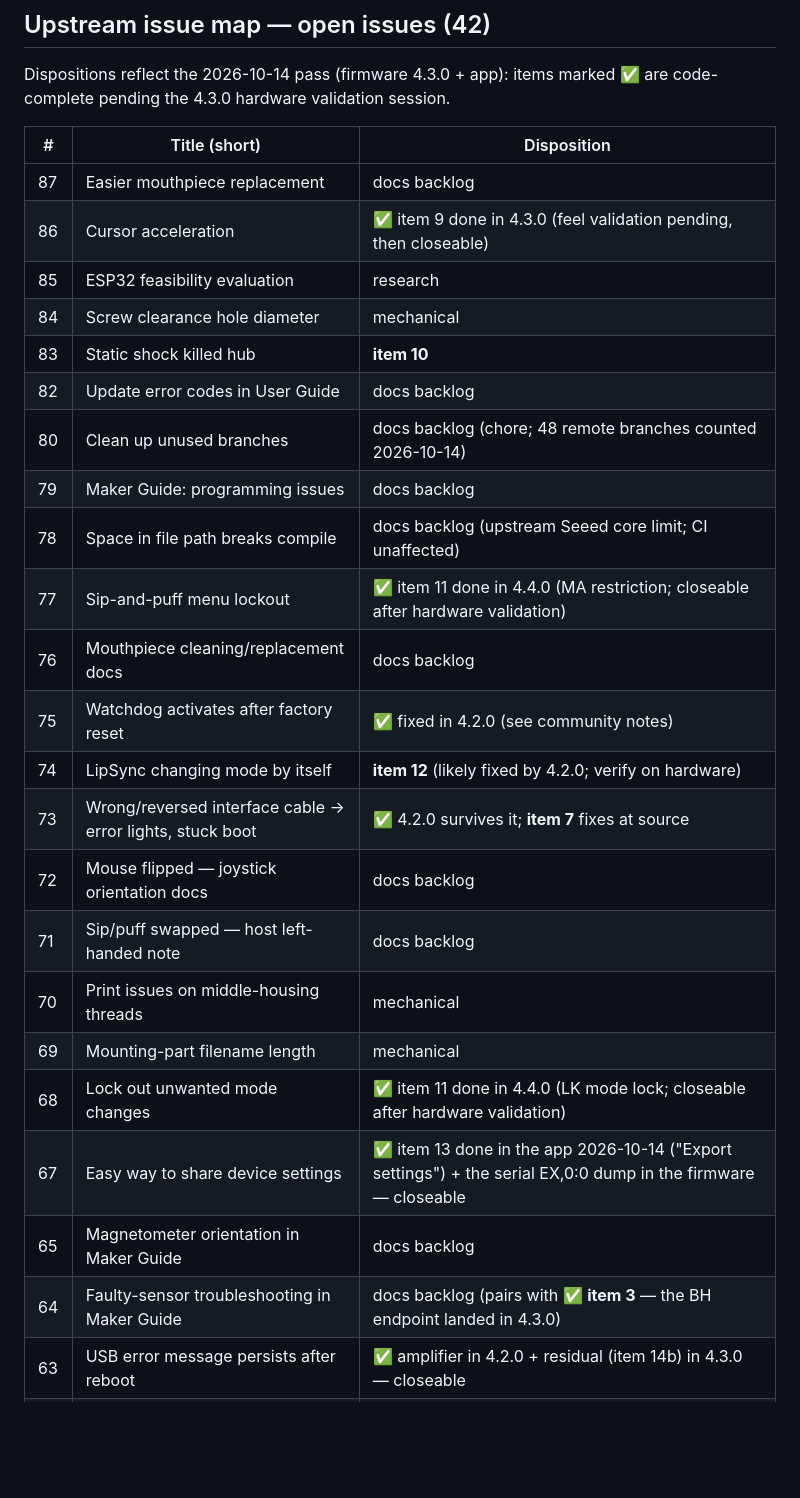
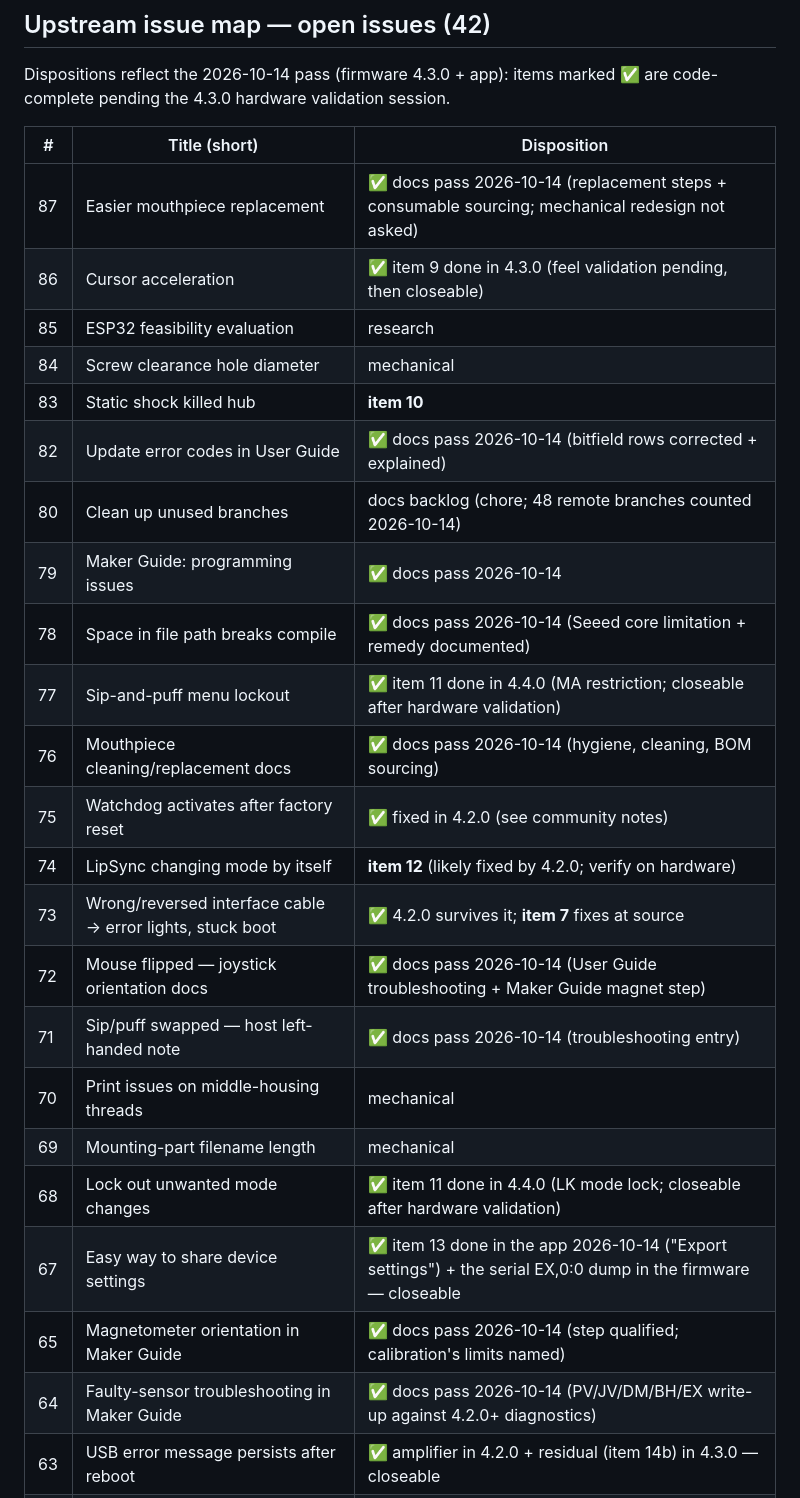
Before and after one commit to goforwest/LipSync_Connect, a Markdown page: docs/firmware-4.2.0-future-improvements.md, the part around one of its changes. Rendered like a GitHub page; blank space fills up the shorter version.

```diff
--- a/docs/firmware-4.2.0-future-improvements.md
+++ b/docs/firmware-4.2.0-future-improvements.md
@@ -33,28 +33,28 @@ marked ✅ are code-complete pending the 4.3.0 hardware validation session.
 
 | # | Title (short) | Disposition |
 |---|---|---|
-| 87 | Easier mouthpiece replacement | docs backlog |
+| 87 | Easier mouthpiece replacement | ✅ docs pass 2026-10-14 (replacement steps + consumable sourcing; mechanical redesign not asked) |
 | 86 | Cursor acceleration | ✅ item 9 done in 4.3.0 (feel validation pending, then closeable) |
 | 85 | ESP32 feasibility evaluation | research |
 | 84 | Screw clearance hole diameter | mechanical |
 | 83 | Static shock killed hub | **item 10** |
-| 82 | Update error codes in User Guide | docs backlog |
+| 82 | Update error codes in User Guide | ✅ docs pass 2026-10-14 (bitfield rows corrected + explained) |
 | 80 | Clean up unused branches | docs backlog (chore; 48 remote branches counted 2026-10-14) |
-| 79 | Maker Guide: programming issues | docs backlog |
-| 78 | Space in file path breaks compile | docs backlog (upstream Seeed core limit; CI unaffected) |
+| 79 | Maker Guide: programming issues | ✅ docs pass 2026-10-14 |
+| 78 | Space in file path breaks compile | ✅ docs pass 2026-10-14 (Seeed core limitation + remedy documented) |
 | 77 | Sip-and-puff menu lockout | ✅ item 11 done in 4.4.0 (MA restriction; closeable after hardware validation) |
-| 76 | Mouthpiece cleaning/replacement docs | docs backlog |
+| 76 | Mouthpiece cleaning/replacement docs | ✅ docs pass 2026-10-14 (hygiene, cleaning, BOM sourcing) |
 | 75 | Watchdog activates after factory reset | ✅ fixed in 4.2.0 (see community notes) |
 | 74 | LipSync changing mode by itself | **item 12** (likely fixed by 4.2.0; verify on hardware) |
 | 73 | Wrong/reversed interface cable → error lights, stuck boot | ✅ 4.2.0 survives it; **item 7** fixes at source |
-| 72 | Mouse flipped — joystick orientation docs | docs backlog |
-| 71 | Sip/puff swapped — host left-handed note | docs backlog |
+| 72 | Mouse flipped — joystick orientation docs | ✅ docs pass 2026-10-14 (User Guide troubleshooting + Maker Guide magnet step) |
+| 71 | Sip/puff swapped — host left-handed note | ✅ docs pass 2026-10-14 (troubleshooting entry) |
 | 70 | Print issues on middle-housing threads | mechanical |
 | 69 | Mounting-part filename length | mechanical |
 | 68 | Lock out unwanted mode changes | ✅ item 11 done in 4.4.0 (LK mode lock; closeable after hardware validation) |
 | 67 | Easy way to share device settings | ✅ item 13 done in the app 2026-10-14 ("Export settings") + the serial EX,0:0 dump in the firmware — closeable |
-| 65 | Magnetometer orientation in Maker Guide | docs backlog |
-| 64 | Faulty-sensor troubleshooting in Maker Guide | docs backlog (pairs with ✅ **item 3** — the BH endpoint landed in 4.3.0) |
+| 65 | Magnetometer orientation in Maker Guide | ✅ docs pass 2026-10-14 (step qualified; calibration's limits named) |
+| 64 | Faulty-sensor troubleshooting in Maker Guide | ✅ docs pass 2026-10-14 (PV/JV/DM/BH/EX write-up against 4.2.0+ diagnostics) |
 | 63 | USB error message persists after reboot | ✅ amplifier in 4.2.0 + residual (item 14b) in 4.3.0 — closeable |
 | 62 | Adjustable input time thresholds | ✅ item 15 done in 4.4.0 (WS/WL/WM windows; closeable after hardware validation) |
 | 61 | Audio cue for scroll/drag mode | ✅ item 16 audio half done in 4.3.0 ("All" tier; validate, then closeable) |
```
Also changed, not shown: other parts of docs/firmware-4.2.0-future-improvements.md (+17 -21 lines).
